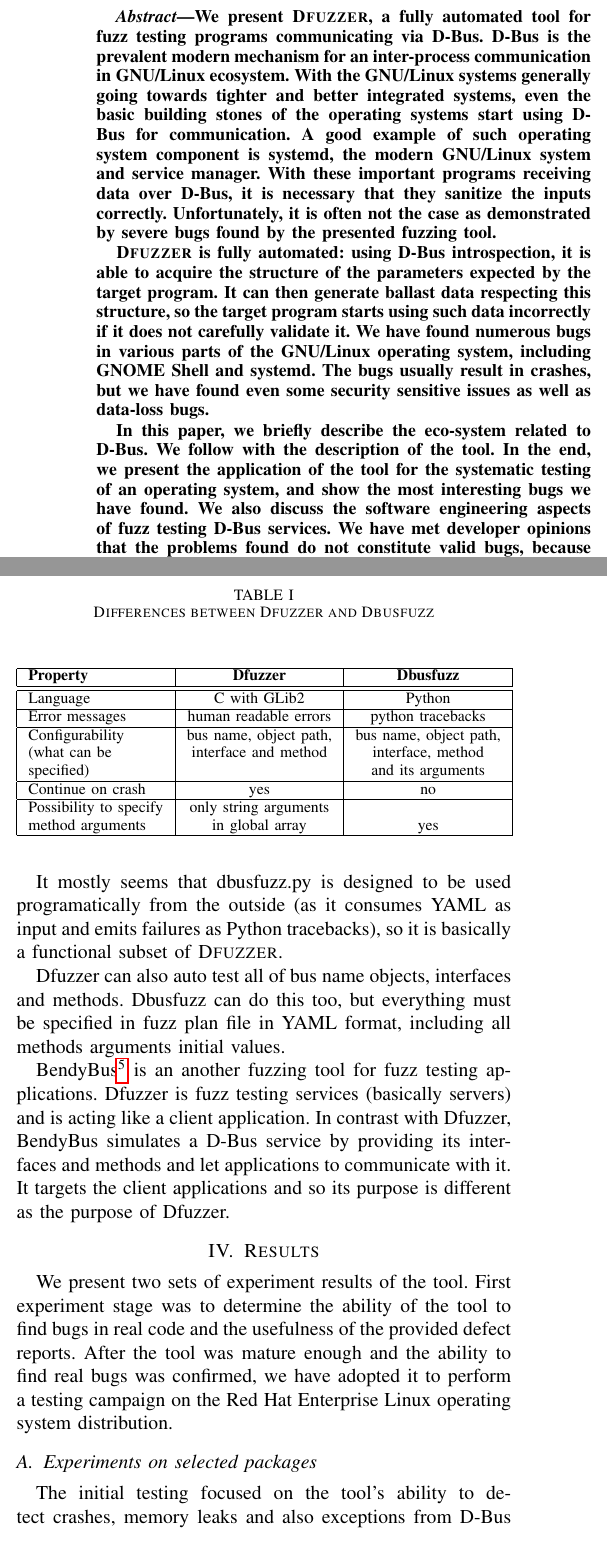
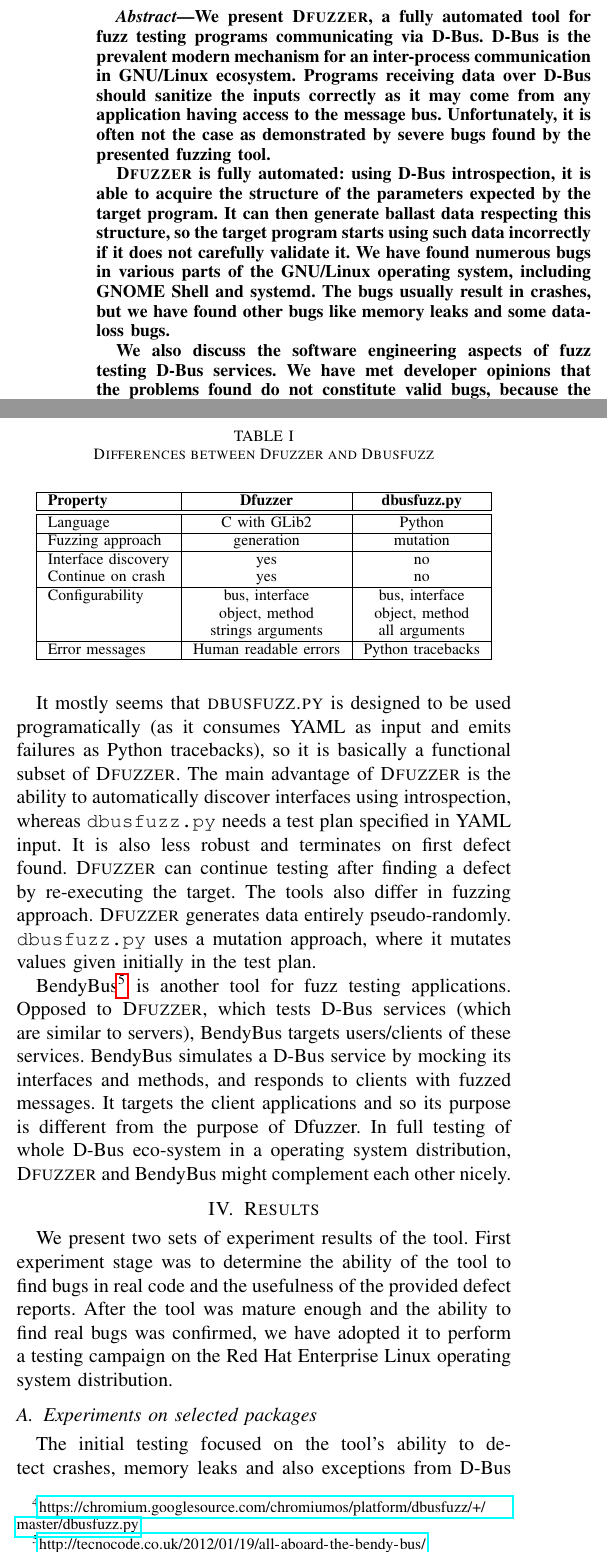
Before and after one commit to petr-muller/ICST2014, a LaTeX paper (dbusfuzz.tex): two parts of the columns of pages 1 and 5 of 7, joined at a grey line, cut so that both start at the same text. Compiled offline with pdfLaTeX.

Commit message:
Fix abstract and introduction, enhance related work text

```diff
--- a/dbusfuzz.tex
+++ b/dbusfuzz.tex
@@ -355,14 +355,10 @@
 \begin{abstract}
 We present \textsc{Dfuzzer}, a fully automated tool for fuzz testing
 programs communicating via D-Bus. D-Bus is the prevalent modern mechanism for an
-inter-process communication in GNU/Linux ecosystem. With the GNU/Linux systems
-generally going towards tighter and better integrated systems, even the basic
-building stones of the operating systems start using D-Bus for communication. A
-good example of such operating system component is systemd, the modern GNU/Linux
-system and service manager. With these important programs receiving data over
-D-Bus, it is necessary that they sanitize the inputs correctly.
-Unfortunately, it is often not the case as demonstrated by severe bugs found
-by the presented fuzzing tool.
+inter-process communication in GNU/Linux ecosystem. Programs receiving data over
+D-Bus should sanitize the inputs correctly as it may come from any application
+having access to the message bus. Unfortunately, it is often not the case as
+demonstrated by severe bugs found by the presented fuzzing tool.
 
 \textsc{Dfuzzer} is fully automated: using D-Bus introspection, it is able to
 acquire the structure of the parameters expected by the target program. It can
@@ -370,14 +366,10 @@
 starts using such data incorrectly if it does not carefully validate it.
 We have found numerous bugs in various parts of the GNU/Linux operating system,
 including GNOME Shell and systemd. The bugs usually result in crashes, but we
-have found even some security sensitive issues as well as data-loss bugs.
+have found other bugs like memory leaks and some data-loss bugs.
 
-In this paper, we briefly describe the eco-system related to D-Bus. We follow
-with the description of the tool. In the end, we present the application of the
-tool for the systematic testing of an operating system, and show the
-most interesting bugs we have found. We also discuss the software engineering
-aspects of fuzz testing D-Bus services. We have met developer opinions that the
-problems found do not constitute valid bugs, because the D-Bus interface is
+We also discuss the software engineering aspects of fuzz testing D-Bus services.
+We have met developer opinions that the problems found do not constitute valid bugs, because the D-Bus interface is
 actually an internal API. The discussion is interesting by showing that the
 D-Bus usage is not a fully mature area of engineering, and the programmers do
 not have a shared understanding of its purpose.
@@ -845,7 +853,7 @@
 \subsection{Related work}
 Our motivation for creating the tool was the fact there is no general,
 well described fuzzer already existing. The only comparable tool available is
-dbusfuzz.py~\footnote{\url{https://chromium.googlesource.com/chromiumos/platform/dbusfuzz/+/master/dbusfuzz.py}},
+\texttt{dbusfuzz.py}~\footnote{\url{https://chromium.googlesource.com/chromiumos/platform/dbusfuzz/+/master/dbusfuzz.py}},
 implemented as part of the Chromium project by Google. All reasoning about this
 tool had to be made from its code, as there is no documentation or publication
 available. In purpose, it seems to be similar to that of \textsc{Dfuzzer}. It
@@ -859,35 +867,44 @@
 \begin{center}
 	\begin{tabular}{|l|c|c|}
 	\hline
-	\textbf{Property} & \textbf{Dfuzzer} & \textbf{Dbusfuzz} \\ \hline \hline
+	\textbf{Property} & \textbf{Dfuzzer} & \textbf{dbusfuzz.py} \\ \hline \hline
 	Language & C with GLib2 & Python \\ \hline
-	Error messages & human readable errors & python tracebacks \\ \hline
-	Configurability & bus name, object path, & bus name, object path, \\
-		(what can be & interface and method & interface, method \\
-		specified) & & and its arguments\\ \hline
+	Fuzzing approach & generation & mutation \\ \hline
+	Interface discovery & yes & no \\
 	Continue on crash & yes & no \\ \hline
-	Possibility to specify & only string arguments & \\
-		method arguments & in global array & yes \\ \hline
+	Configurability & bus, interface & bus, interface  \\
+	 & object, method & object, method \\
+	 & strings arguments & all arguments \\ \hline
+	Error messages & Human readable errors & Python tracebacks \\ \hline
+
 	\end{tabular}
 \end{center}
 \end{table}
 \FloatBarrier
 
-It mostly seems that dbusfuzz.py is designed to be used programatically from the
-outside (as it consumes YAML as input and emits failures as Python tracebacks),
-so it is basically a functional subset of \textsc{Dfuzzer}.
+It mostly seems that \textsc{dbusfuzz.py} is designed to be used programatically
+(as it consumes YAML as input and emits failures as Python tracebacks), so it is basically a functional subset of \textsc{Dfuzzer}. The main advantage
+of \textsc{Dfuzzer} is the ability to automatically discover interfaces using
+introspection, whereas \texttt{dbusfuzz.py} needs a test plan specified in YAML
+input.
+It is also less robust and terminates on first defect found. \textsc{Dfuzzer} can
+continue testing after finding a defect by re-executing the target. The tools
+also differ in fuzzing approach. \textsc{Dfuzzer} generates data entirely
+pseudo-randomly. \texttt{dbusfuzz.py} uses a mutation approach, where it mutates
+values given initially in the test plan.
 
-Dfuzzer can also auto test all of bus name objects, interfaces and methods.
-Dbusfuzz can do this too, but everything must be specified in fuzz plan file
-in YAML format, including all methods arguments initial values.
 
-BendyBus\footnote{\url{http://tecnocode.co.uk/2012/01/19/all-aboard-the-bendy-bus/}} is an another fuzzing tool for fuzz testing applications. Dfuzzer is fuzz
-testing services (basically servers) and is acting like a client application.
-In contrast with Dfuzzer, BendyBus simulates a D-Bus service by providing its
-interfaces and methods and let applications to communicate with it. It targets
-the client applications and so its purpose is different as the purpose of Dfuzzer.
+BendyBus\footnote{\url{http://tecnocode.co.uk/2012/01/19/all-aboard-the-bendy-bus/}}
+is another tool for fuzz testing applications. Opposed to \textsc{Dfuzzer},
+which tests D-Bus services (which are similar to servers), BendyBus targets
+users/clients of these services. BendyBus simulates a D-Bus service by mocking
+its interfaces and methods, and responds to clients with fuzzed messages. It
+targets the client applications and so its purpose is different from the
+purpose of Dfuzzer. In full testing of whole D-Bus eco-system in a operating system
+distribution, \textsc{Dfuzzer} and BendyBus might complement each other nicely.
 
 \section{Results}
+\label{sec:D}
 We present two sets of experiment results of the tool. First experiment stage
 was to determine the ability of the tool to find bugs in real code and the
 usefulness of the provided defect reports. After the tool was mature enough and
```
Also changed, not shown: dbusfuzz.tex (34 more changed lines).
